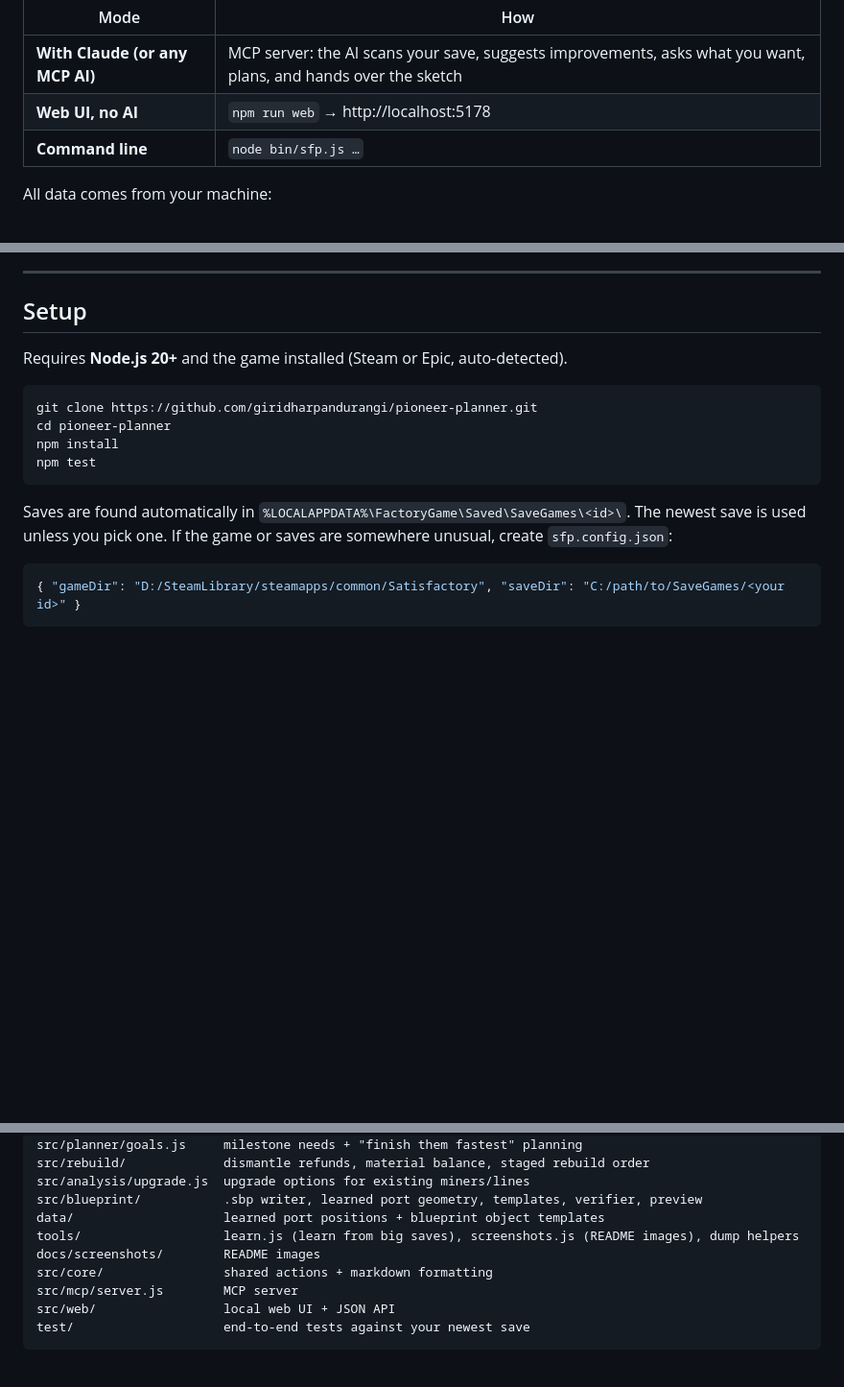
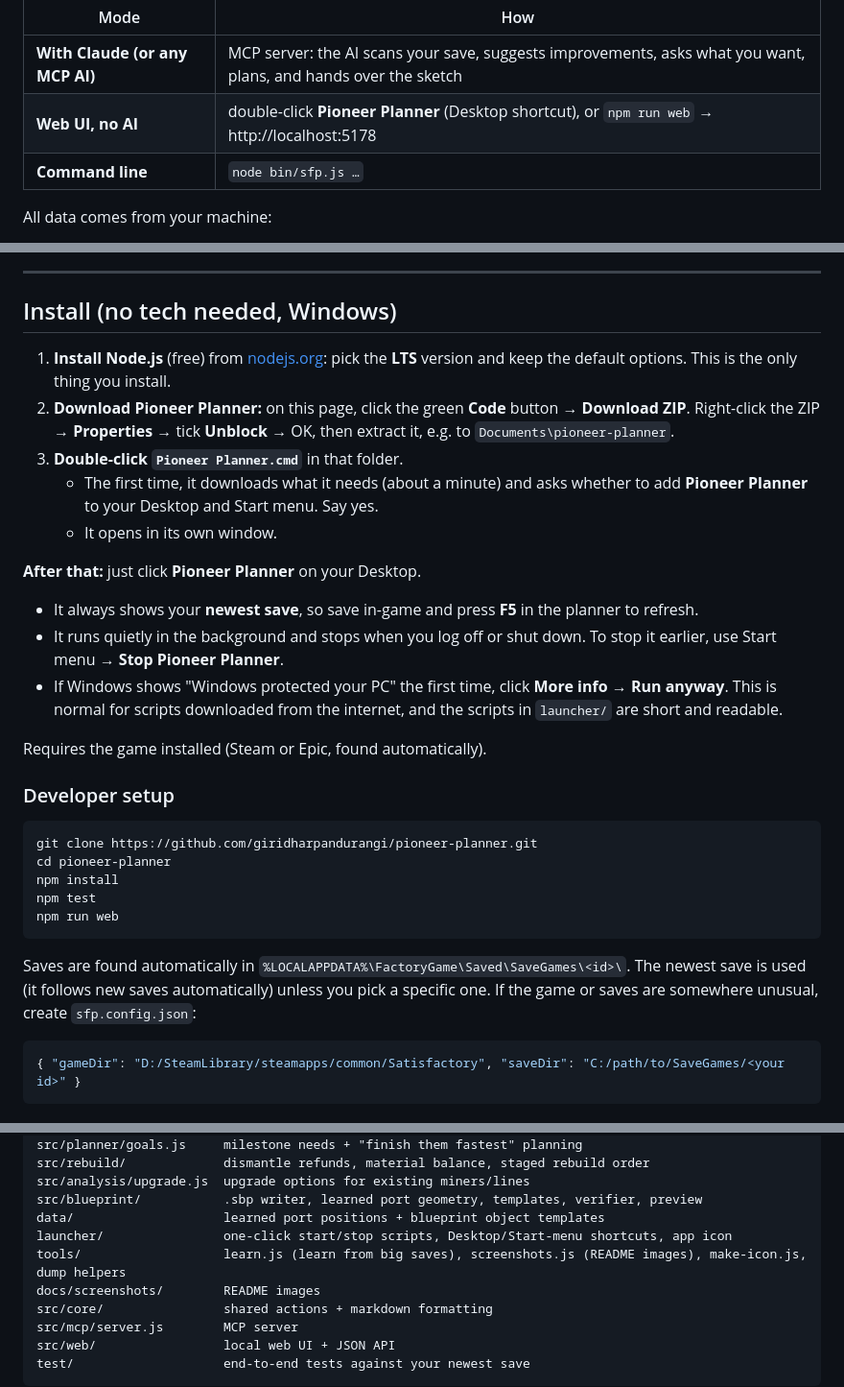
Before and after one commit to giridharpandurangi/pioneer-planner, a Markdown page: README.md, 3 parts joined by grey strips. Shown at 96% size. GitHub-like rendering; blank space fills up the shorter version.

````diff
--- a/README.md
+++ b/README.md
@@ -25,7 +25,7 @@ It works three ways:
 | Mode | How |
 |---|---|
 | **With Claude (or any MCP AI)** | MCP server: the AI scans your save, suggests improvements, asks what you want, plans, and hands over the sketch |
-| **Web UI, no AI** | `npm run web` → http://localhost:5178 |
+| **Web UI, no AI** | double-click **Pioneer Planner** (Desktop shortcut), or `npm run web` → http://localhost:5178 |
 | **Command line** | `node bin/sfp.js …` |
 
 All data comes from your machine:
@@ -41,18 +41,32 @@ All data comes from your machine:
 
 ---
 
-## Setup
+## Install (no tech needed, Windows)
 
-Requires **Node.js 20+** and the game installed (Steam or Epic, auto-detected).
+1. **Install Node.js** (free) from [nodejs.org](https://nodejs.org/en/download): pick the **LTS** version and keep the default options. This is the only thing you install.
+2. **Download Pioneer Planner:** on this page, click the green **Code** button → **Download ZIP**. Right-click the ZIP → **Properties** → tick **Unblock** → OK, then extract it, e.g. to `Documents\pioneer-planner`.
+3. **Double-click `Pioneer Planner.cmd`** in that folder.
+   - The first time, it downloads what it needs (about a minute) and asks whether to add **Pioneer Planner** to your Desktop and Start menu. Say yes.
+   - It opens in its own window.
+
+**After that:** just click **Pioneer Planner** on your Desktop.
+- It always shows your **newest save**, so save in-game and press **F5** in the planner to refresh.
+- It runs quietly in the background and stops when you log off or shut down. To stop it earlier, use Start menu → **Stop Pioneer Planner**.
+- If Windows shows "Windows protected your PC" the first time, click **More info → Run anyway**. This is normal for scripts downloaded from the internet, and the scripts in `launcher/` are short and readable.
+
+Requires the game installed (Steam or Epic, found automatically).
+
+### Developer setup
 
 ```powershell
 git clone https://github.com/giridharpandurangi/pioneer-planner.git
 cd pioneer-planner
 npm install
 npm test
+npm run web
 ```
 
-Saves are found automatically in `%LOCALAPPDATA%\FactoryGame\Saved\SaveGames\<id>\`. The newest save is used unless you pick one.
+Saves are found automatically in `%LOCALAPPDATA%\FactoryGame\Saved\SaveGames\<id>\`. The newest save is used (it follows new saves automatically) unless you pick a specific one.
 If the game or saves are somewhere unusual, create `sfp.config.json`:
 
 ```json
@@ -217,7 +231,8 @@ src/rebuild/             dismantle refunds, material balance, staged rebuild ord
 src/analysis/upgrade.js  upgrade options for existing miners/lines
 src/blueprint/           .sbp writer, learned port geometry, templates, verifier, preview
 data/                    learned port positions + blueprint object templates
-tools/                   learn.js (learn from big saves), screenshots.js (README images), dump helpers
+launcher/                one-click start/stop scripts, Desktop/Start-menu shortcuts, app icon
+tools/                   learn.js (learn from big saves), screenshots.js (README images), make-icon.js, dump helpers
 docs/screenshots/        README images
 src/core/                shared actions + markdown formatting
 src/mcp/server.js        MCP server
````
Also changed, not shown: launcher/pioneer.png (added), 11 other files.
